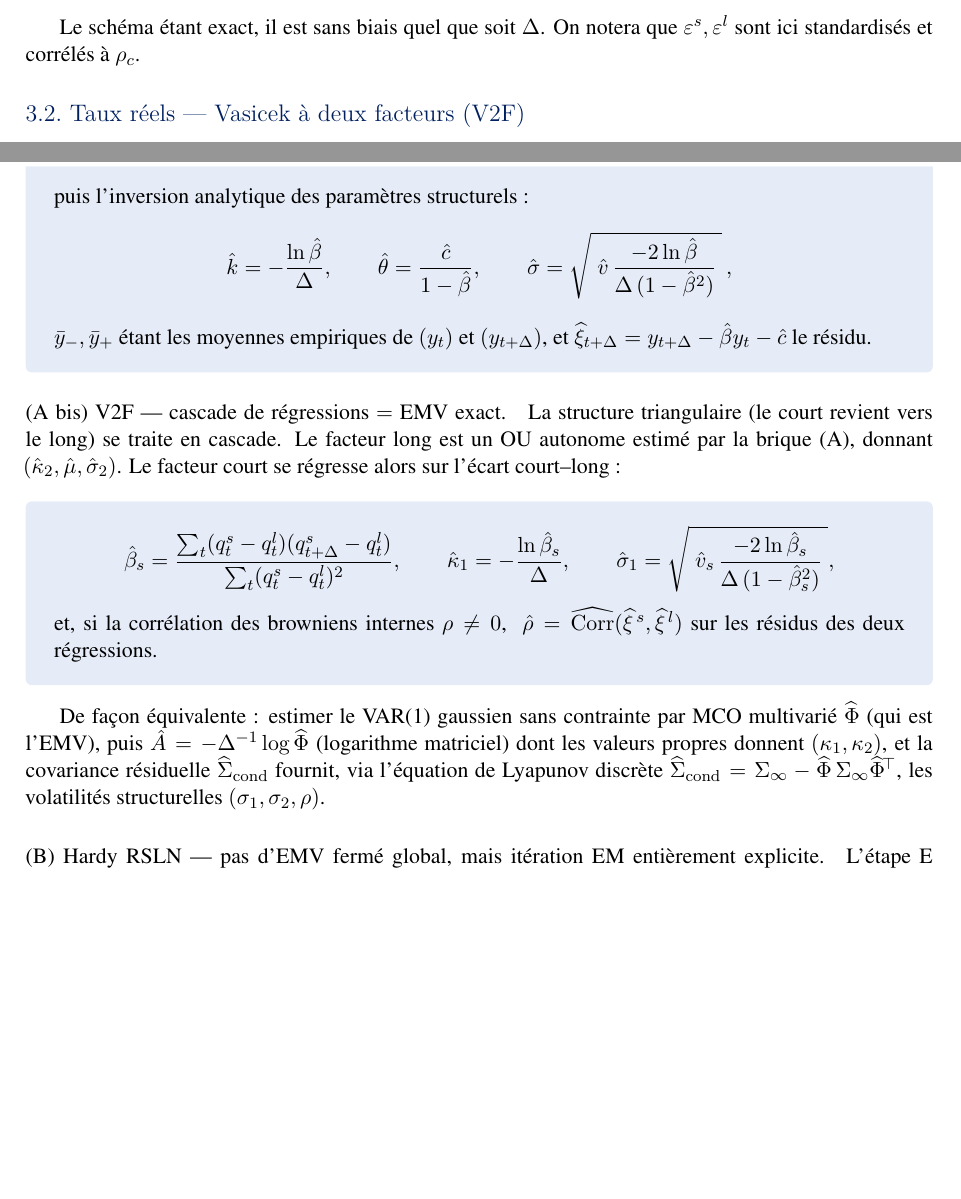
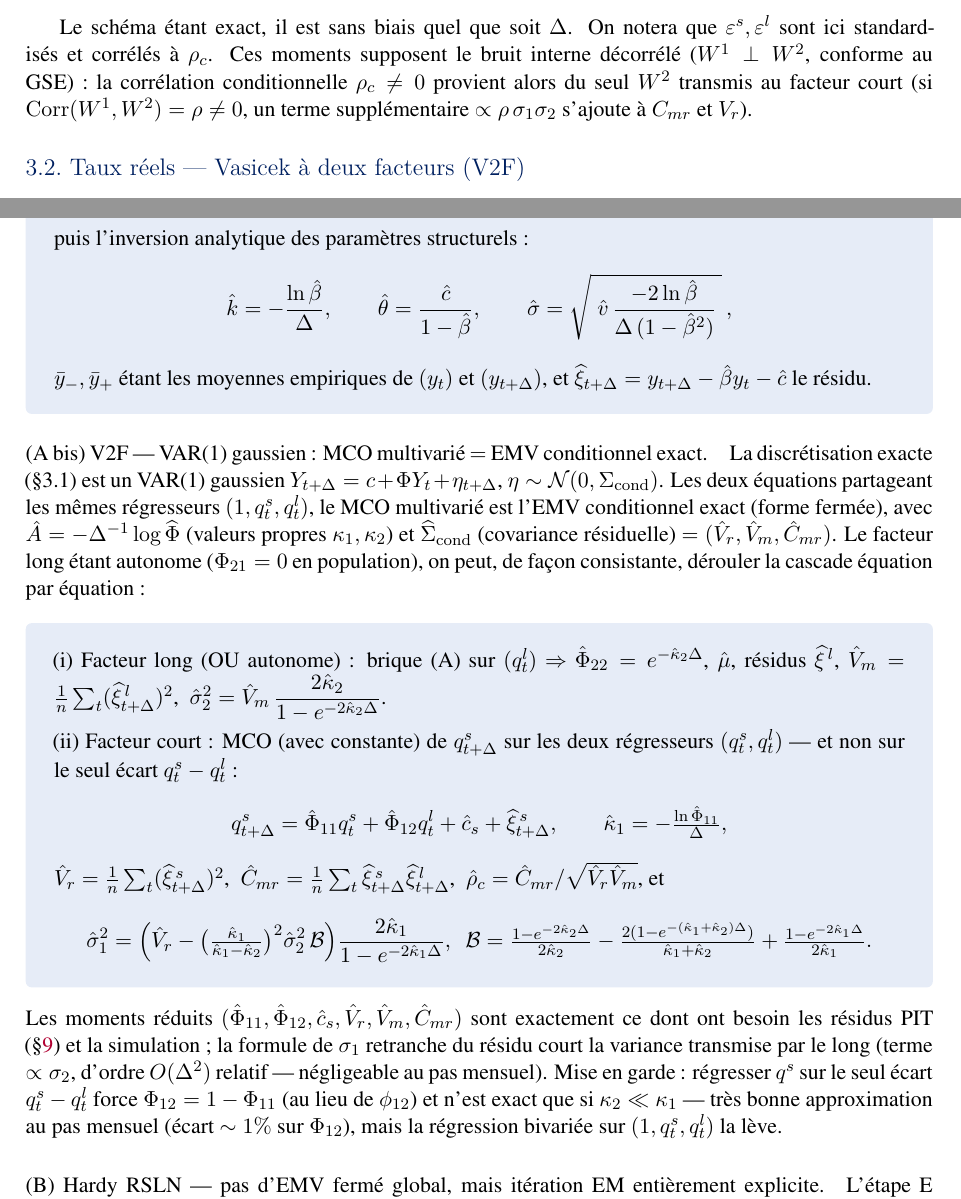
Before and after one commit to bmkandji/audit, a LaTeX document (Note_recherche_GSE_calibrage_simulation.tex): two parts of pages 4 and 10 of 16, joined at a grey line, cut so that both start at the same text, the shorter picture padded with empty space. Compiled offline with XeLaTeX.

Commit message:
Vérification des équations : corrige le calibrage du V2F (cohérence EMV)
Vérification mathématique en profondeur de toutes les équations établies.
Le reste (BK, CIR, BS, Hardy, EM/Hamilton-Kim, corrélations, simulation)
est confirmé exact ; les corrections portent toutes sur le traitement du V2F.

- Estimateur V2F : la « régression sur l'écart court-long » imposait
  implicitement Phi_12 = 1 - Phi_11 au lieu du coefficient exact
  phi_12 = (k1/(k1-k2))(e^{-k2 dt} - e^{-k1 dt}) (~1% d'écart au pas
  mensuel) ; elle n'est donc PAS l'EMV exact. Remplacée par le MCO
  multivarié VAR(1) (mêmes régresseurs dans les deux équations => MCO =
  EMV conditionnel exact), avec récupération par log matriciel.
- Récupération de sigma_1 : l'ancienne formule attribuait toute la
  variance conditionnelle V_r du facteur court à sigma_1, en ignorant la
  variance transmise par le facteur long (terme en sigma_2, d'ordre
  O(dt^2)). Corrigée en retranchant la part transmise.
- Convention de standardisation du V2F : rendue cohérente entre les
  sections (standardisation composante par composante, rho_c porté par
  Omega), conforme à la discrétisation et à la simulation.
- Précision : les moments conditionnels du V2F supposent le bruit interne
  décorrélé (W1 perp W2), conforme au GSE ; terme correctif explicité si
  rho != 0.
- Mises à jour des tables de synthèse en conséquence.

Co-Authored-By: Claude Opus 4.8 <noreply@anthropic.com>
Claude-Session: https://claude.ai/code/session_01EgXzmGsr2SbbXygD3vN6fW

```diff
--- a/Note_recherche_GSE_calibrage_simulation.tex
+++ b/Note_recherche_GSE_calibrage_simulation.tex
@@ -266,7 +266,7 @@ V_r&=\Big(\tfrac{\kappa_1}{\kappa_1-\kappa_2}\Big)^{2}\sigma_2^2\Big[\tfrac{1-e^
 \end{aligned}
 \]
 \end{definitionbox}
-Le schéma étant exact, il est sans biais quel que soit $\Dt$. On notera que $\eps^{s},\eps^{l}$ sont ici standardisés et corrélés à $\rho_c$.
+Le schéma étant exact, il est sans biais quel que soit $\Dt$. On notera que $\eps^{s},\eps^{l}$ sont ici standardisés et corrélés à $\rho_c$. Ces moments supposent le bruit interne décorrélé ($W^1\perp W^2$, conforme au GSE)~: la corrélation conditionnelle $\rho_c\neq0$ provient alors du seul $W^2$ \emph{transmis} au facteur court (si $\Corr(W^1,W^2)=\rho\neq0$, un terme supplémentaire $\propto\rho\,\sigma_1\sigma_2$ s'ajoute à $C_{mr}$ et $V_r$).
 
 \subsection{Taux réels --- Vasicek à deux facteurs (V2F)}
 \begin{definitionbox}
@@ -379,7 +379,7 @@ où $\eps^{(i)}_{t+\Dt}$ est une innovation standardisée, $\Phi_i$ la matrice a
 \textbf{Facteur} & \textbf{Forme AR} & \textbf{Coefficients} & \textbf{Gr.} \\
 \midrule
 V2F (infl., taux réels) & VAR(1) gaussien $2{\times}2$ &
-$\Phi=\bigl(\begin{smallmatrix}e^{-\kappa_1\Dt}&\phi_{12}\\[1pt] 0&e^{-\kappa_2\Dt}\end{smallmatrix}\bigr)$, $\ \Sigma=\chol(\Sigma_{\mathrm{cond}})$ & A \\
+$\Phi=\bigl(\begin{smallmatrix}e^{-\kappa_1\Dt}&\phi_{12}\\[1pt] 0&e^{-\kappa_2\Dt}\end{smallmatrix}\bigr)$, $\ \Sigma=\diag(\sqrt{V_r},\sqrt{V_m})$, $\rho_c$ dans $\Omega$ & A \\
 Black--Karasinski (dette priv.) & AR(1) scalaire sur $y=\ln s$ &
 $\Phi=e^{-k\Dt}$, $c=\theta(1-e^{-k\Dt})$, $\Sigma=\sigma\sqrt{\tfrac{1-e^{-2k\Dt}}{2k}}$ & A \\
 CIR (crédit IG) & AR « racine carrée » non linéaire &
@@ -540,17 +540,23 @@ puis l'inversion analytique des paramètres structurels~:
 $\bar y_-,\bar y_+$ étant les moyennes empiriques de $(y_t)$ et $(y_{t+\Dt})$, et $\widehat\xi_{t+\Dt}=y_{t+\Dt}-\hat\beta y_t-\hat c$ le résidu.
 \end{definitionbox}
 
-\paragraph{(A bis) V2F --- cascade de régressions $=$ EMV exact.}
-La structure triangulaire (le court revient vers le long) se traite en cascade. Le facteur \emph{long} est un OU autonome estimé par la brique (A), donnant $(\hat\kappa_2,\hat\mu,\hat\sigma_2)$. Le facteur \emph{court} se régresse alors sur l'écart court--long~:
+\paragraph{(A bis) V2F --- VAR(1) gaussien : MCO multivarié $=$ EMV conditionnel exact.}
+La discrétisation exacte (\S3.1) est un VAR(1) gaussien $Y_{t+\Dt}=c+\Phi Y_t+\eta_{t+\Dt}$, $\eta\sim\Ncal(0,\Sigma_{\mathrm{cond}})$. Les deux équations partageant les \emph{mêmes} régresseurs $(1,q^s_t,q^l_t)$, le \textbf{MCO multivarié est l'EMV conditionnel exact} (forme fermée), avec $\hat A=-\Dt^{-1}\log\widehat\Phi$ (valeurs propres $\kappa_1,\kappa_2$) et $\widehat\Sigma_{\mathrm{cond}}$ (covariance résiduelle) $=(\hat V_r,\hat V_m,\hat C_{mr})$. Le facteur long étant autonome ($\Phi_{21}=0$ en population), on peut, de façon \emph{consistante}, dérouler la cascade équation par équation~:
 \begin{definitionbox}
+\textbf{(i) Facteur long} (OU autonome)~: brique (A) sur $(q^l_t)$ $\Rightarrow$ $\hat\Phi_{22}=e^{-\hat\kappa_2\Dt}$, $\hat\mu$, résidus $\widehat\xi^{\,l}$, $\hat V_m=\tfrac1n\sum_t(\widehat\xi^{\,l}_{t+\Dt})^2$, $\ \hat\sigma_2^2=\hat V_m\,\dfrac{2\hat\kappa_2}{1-e^{-2\hat\kappa_2\Dt}}$.
+
+\smallskip
+\textbf{(ii) Facteur court}~: MCO (avec constante) de $q^s_{t+\Dt}$ sur \emph{les deux} régresseurs $(q^s_t,q^l_t)$ --- et \emph{non} sur le seul écart $q^s_t-q^l_t$~:
 \[
-\hat\beta_s=\frac{\sum_t (q^s_t-q^l_t)(q^s_{t+\Dt}-q^l_t)}{\sum_t (q^s_t-q^l_t)^2},\qquad
-\hat\kappa_1=-\frac{\ln\hat\beta_s}{\Dt},\qquad
-\hat\sigma_1=\sqrt{\;\hat v_s\,\frac{-2\ln\hat\beta_s}{\Dt\,(1-\hat\beta_s^{2})}\;},
+q^s_{t+\Dt}=\hat\Phi_{11}q^s_t+\hat\Phi_{12}q^l_t+\hat c_s+\widehat\xi^{\,s}_{t+\Dt},\qquad \hat\kappa_1=-\tfrac{\ln\hat\Phi_{11}}{\Dt},
 \]
-et, si la corrélation des browniens internes $\rho\neq 0$, $\ \hat\rho=\widehat\Corr(\widehat\xi^{\,s},\widehat\xi^{\,l})$ sur les résidus des deux régressions.
+$\hat V_r=\tfrac1n\sum_t(\widehat\xi^{\,s}_{t+\Dt})^2$, $\ \hat C_{mr}=\tfrac1n\sum_t \widehat\xi^{\,s}_{t+\Dt}\widehat\xi^{\,l}_{t+\Dt}$, $\ \hat\rho_c=\hat C_{mr}/\sqrt{\hat V_r\hat V_m}$, et
+\[
+\hat\sigma_1^2=\Big(\hat V_r-\big(\tfrac{\hat\kappa_1}{\hat\kappa_1-\hat\kappa_2}\big)^2\hat\sigma_2^2\,\mathcal B\Big)\frac{2\hat\kappa_1}{1-e^{-2\hat\kappa_1\Dt}},\ \
+\mathcal B=\tfrac{1-e^{-2\hat\kappa_2\Dt}}{2\hat\kappa_2}-\tfrac{2(1-e^{-(\hat\kappa_1+\hat\kappa_2)\Dt})}{\hat\kappa_1+\hat\kappa_2}+\tfrac{1-e^{-2\hat\kappa_1\Dt}}{2\hat\kappa_1}.
+\]
 \end{definitionbox}
-\emph{De façon équivalente}~: estimer le VAR(1) gaussien sans contrainte par MCO multivarié $\widehat\Phi$ (qui \emph{est} l'EMV), puis $\hat A=-\Dt^{-1}\log\widehat\Phi$ (logarithme matriciel) dont les valeurs propres donnent $(\kappa_1,\kappa_2)$, et la covariance résiduelle $\widehat\Sigma_{\mathrm{cond}}$ fournit, via l'équation de Lyapunov discrète $\widehat\Sigma_{\mathrm{cond}}=\Sigma_\infty-\widehat\Phi\,\Sigma_\infty\widehat\Phi\transp$, les volatilités structurelles $(\sigma_1,\sigma_2,\rho)$.
+\noindent Les moments réduits $(\hat\Phi_{11},\hat\Phi_{12},\hat c_s,\hat V_r,\hat V_m,\hat C_{mr})$ sont \emph{exactement} ce dont ont besoin les résidus PIT (\S\ref{sec:appli}) et la simulation~; la formule de $\sigma_1$ retranche du résidu court la variance \emph{transmise} par le long (terme $\propto\sigma_2$, d'ordre $O(\Dt^2)$ relatif --- négligeable au pas mensuel). \emph{Mise en garde}~: régresser $q^s$ sur le seul écart $q^s_t-q^l_t$ force $\Phi_{12}=1-\Phi_{11}$ (au lieu de $\phi_{12}$) et n'est exact que si $\kappa_2\ll\kappa_1$ --- très bonne approximation au pas mensuel (écart $\sim1\%$ sur $\Phi_{12}$), mais la régression bivariée sur $(1,q^s_t,q^l_t)$ la lève.
 
 \paragraph{(B) Hardy RSLN --- pas d'EMV fermé global, mais itération EM entièrement explicite.}
 L'étape E (Hamilton + Kim) et l'étape M ci-dessus sont fermées~; pour un seul actif, $\hat\mu_a,\hat\sigma_a^2,\hat p_{ab}$ se réduisent aux moyennes/variances pondérées par $\hat\xi_t(a)$. Seule la boucle externe itère, avec ascension monotone.
@@ -581,7 +587,7 @@ fournit le point de départ de la maximisation de $\sum_t\log f_{\mathrm{CIR}}$
 \toprule
 \textbf{Facteur / quantité} & \textbf{Forme fermée ?} & \textbf{Estimateur} \\
 \midrule
-V2F (infl., taux réels) & Oui ($=$ EMV exact) & Cascade MCO $+$ inversion analytique $(\kappa_i,\sigma_i,\mu,\rho)$ \\
+V2F (infl., taux réels) & Oui ($=$ EMV exact) & MCO bivarié VAR(1) ($q^s$ sur $q^s_t,q^l_t$) $+$ inversion $(\kappa_i,\sigma_i,\mu,\rho_c)$ \\
 Black--Karasinski & Oui ($=$ EMV exact) & MCO scalaire $+$ inversion $(k,\theta,\sigma)$ \\
 BS (PE/immo/infra) & Oui & Moyenne/variance des log-rendements \\
 Hardy RSLN (actions) & Oui \emph{par itération} EM & Étape M pondérée fermée $+$ E-step récursif \\
```
Also changed, not shown: Note_recherche_GSE_calibrage_simulation.tex (10 more changed lines).
